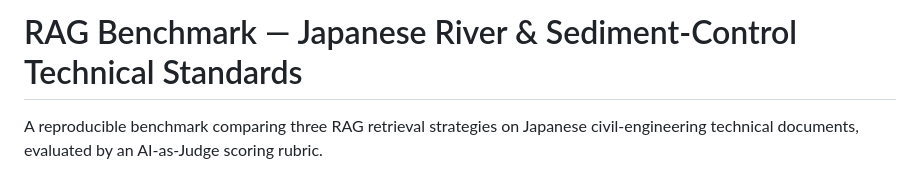
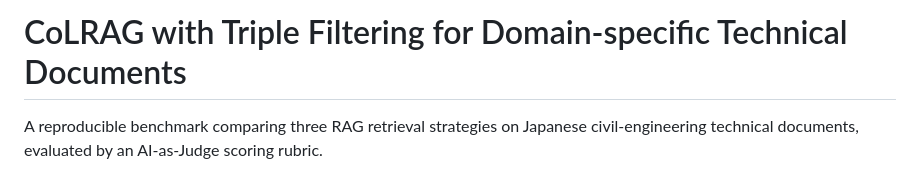
Before and after one commit to tk-yasuno/kasensabo_hipporag2, a Markdown page: README.md, the part around the change. Drawn GitHub-style.

```diff
--- a/README.md
+++ b/README.md
@@ -1,4 +1,4 @@
-# RAG Benchmark — Japanese River & Sediment-Control Technical Standards
+# CoLRAG with Triple Filtering for Domain-specific Technical Documents
 
 A reproducible benchmark comparing three RAG retrieval strategies on Japanese civil-engineering technical documents, evaluated by an AI-as-Judge scoring rubric.
 
```
